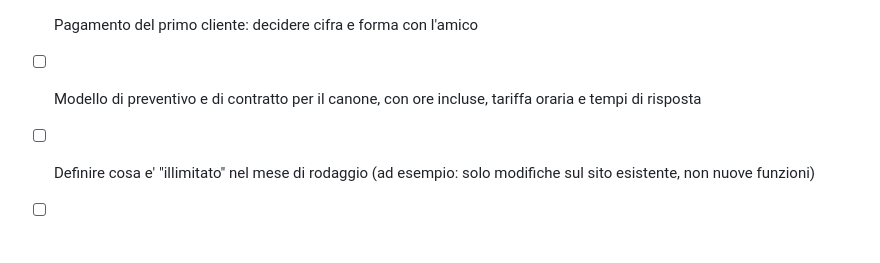
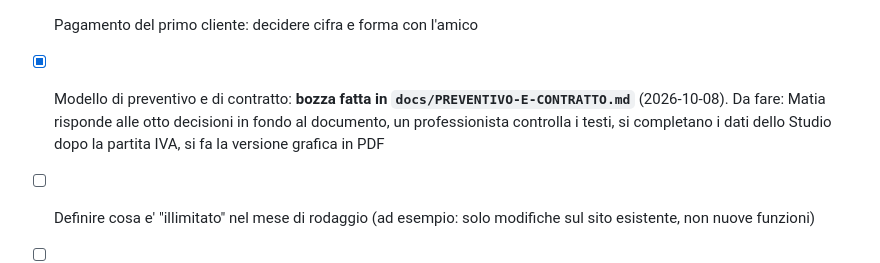
Before and after one commit to MatiaZoffoli/studio-matiz, a Markdown page: docs/BACKLOG.md, the part around the change. Drawn GitHub-style; blank space fills up the shorter version.

```diff
--- a/docs/BACKLOG.md
+++ b/docs/BACKLOG.md
@@ -51,7 +51,7 @@ I due prospetti **non si contattano ancora** (decisione di Matia). Si contattano
 - [ ] Parlare con un commercialista: partita IVA, regime, compatibilita' con il lavoro dipendente
 - [ ] Informativa privacy e GDPR: per il sito della societa' sportiva (450 iscritti) e come servizio da offrire
 - [ ] Pagamento del primo cliente: decidere cifra e forma con l'amico
-- [ ] Modello di preventivo e di contratto per il canone, con ore incluse, tariffa oraria e tempi di risposta
+- [x] Modello di preventivo e di contratto: **bozza fatta in `docs/PREVENTIVO-E-CONTRATTO.md`** (2026-10-08). Da fare: Matia risponde alle otto decisioni in fondo al documento, un professionista controlla i testi, si completano i dati dello Studio dopo la partita IVA, si fa la versione grafica in PDF
 - [ ] Definire cosa e' "illimitato" nel mese di rodaggio (ad esempio: solo modifiche sul sito esistente, non nuove funzioni)
 - [ ] Mappare altri freelance minori di Cesenatico, Cervia e Ravenna
 - [ ] Approfondire Spiagge.it: concorrente, partner o canale?
```
Also changed, not shown: README.md (+2 -0 lines), docs/PREVENTIVO-E-CONTRATTO.md (added, +162 -0 lines).
